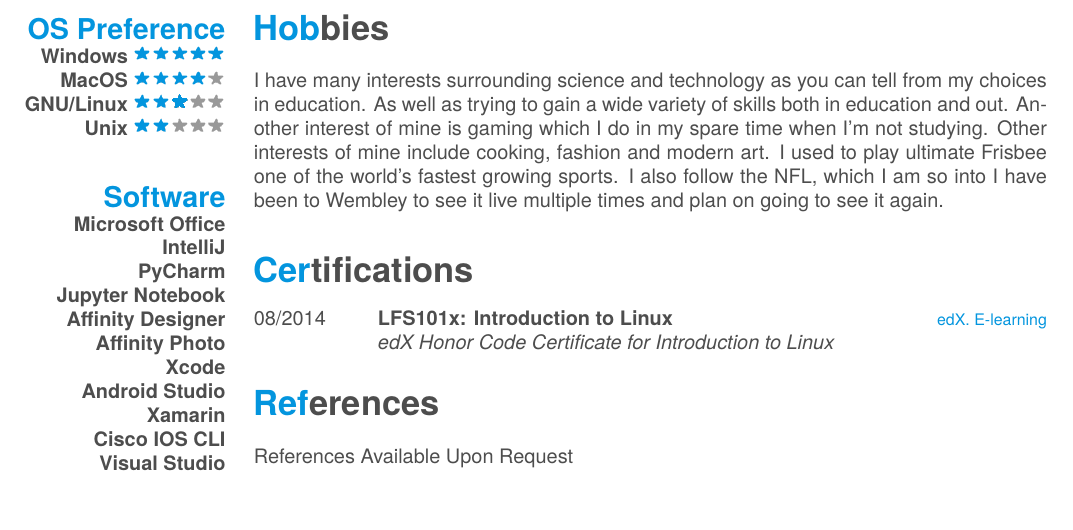
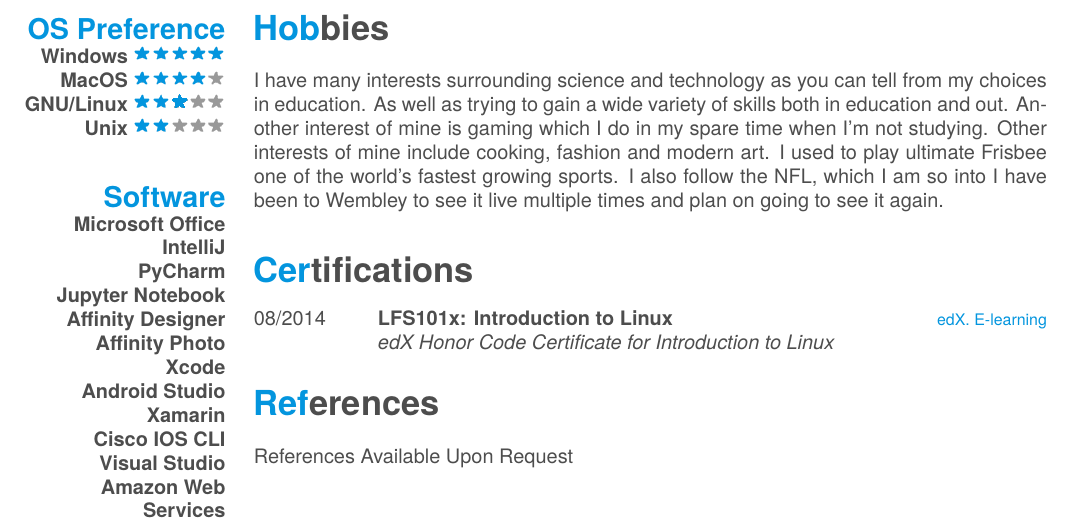
Before and after one commit to JackWolverson/CV, a LaTeX CV (cv.tex): part of page 2 of 2, cut so that both start at the same text. Compiled offline with XeLaTeX; a missing font is replaced by an installed copy or a similar font.

Commit message:
added software

```diff
--- a/cv.tex
+++ b/cv.tex
@@ -147,6 +147,7 @@ management skills. I also have the ability to handle multiple projects at a time
 \textbf{Xamarin}
 \textbf{Cisco IOS CLI}
 \textbf{Visual Studio}
+\textbf{Amazon Web Services}
 	~
 \end{aside}
 
```
Also changed, not shown: cv.pdf, 4 other files.
